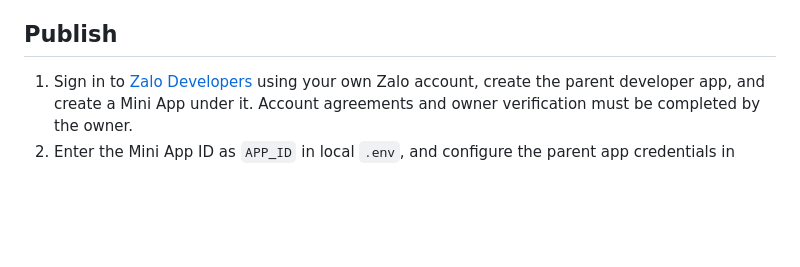
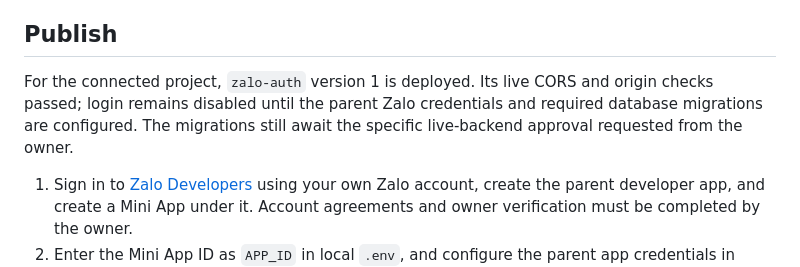
Before and after one commit to matelywholately/con-ngon, a Markdown page: miniapp/README.md, the part around the change. GitHub-like rendering; blank space fills up the shorter version.

Commit message:
Record deployed Zalo authentication endpoint and live checks

```diff
--- a/miniapp/README.md
+++ b/miniapp/README.md
@@ -79,6 +79,11 @@ on reload. It cannot test genuine Zalo login or device storage.
 
 ## Publish
 
+For the connected project, `zalo-auth` version 1 is deployed. Its live CORS and
+origin checks passed; login remains disabled until the parent Zalo credentials
+and required database migrations are configured. The migrations still await
+the specific live-backend approval requested from the owner.
+
 1. Sign in to [Zalo Developers](https://developers.zalo.me/) using your own Zalo
    account, create the parent developer app, and create a Mini App under it.
    Account agreements and owner verification must be completed by the owner.
```
Also changed, not shown: miniapp/SUBMISSION.md (+10 -4 lines).
